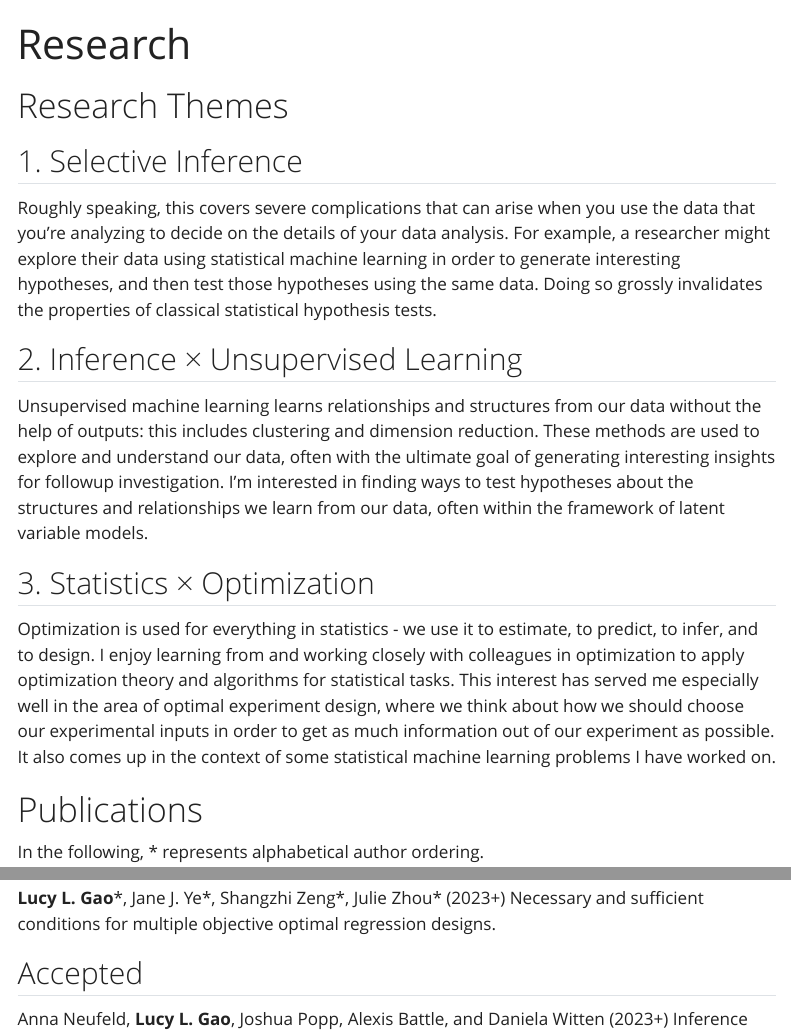
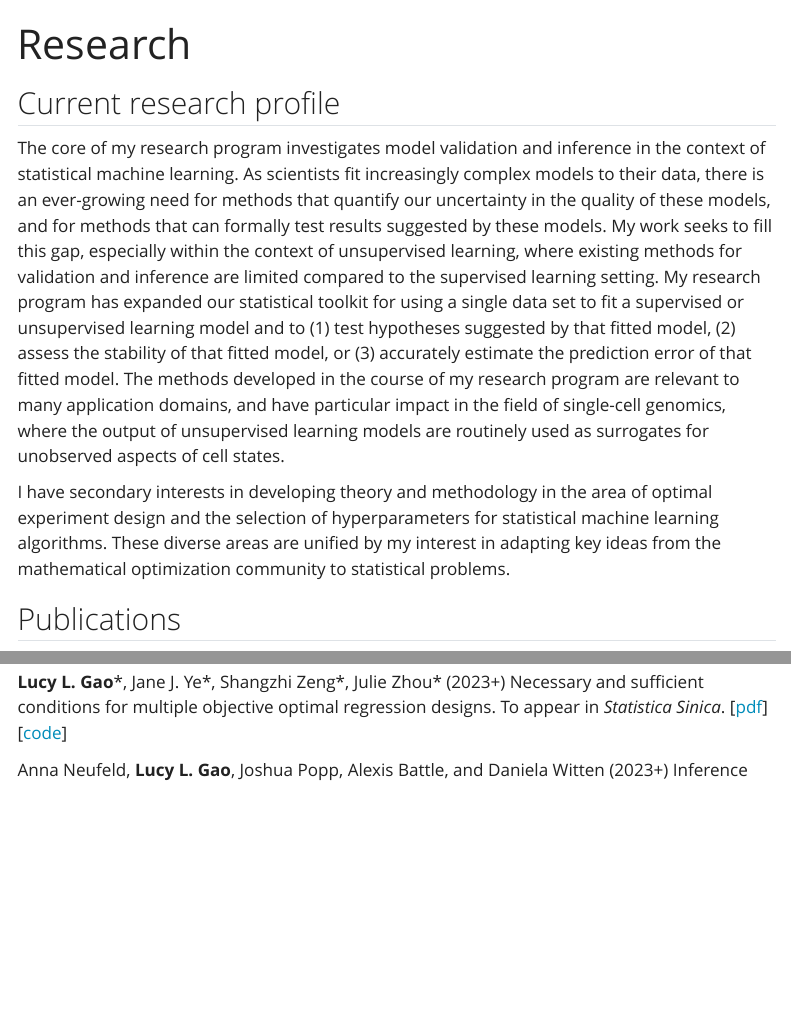
Before and after one commit to lucylgao/lucylgao.github.io, a Quarto document (research.qmd): the page in a window 1100 px wide, from its top, and a second part further down, joined at a grey line. Rendered offline with R 4.5, knitr and Pandoc in place of Quarto, with nearby package versions; menus at the side of the page are left out.

Commit message:
long overdue summer 2023 update

```diff
--- a/research.qmd
+++ b/research.qmd
@@ -3,35 +3,27 @@ title: "Research"
 sidebar: false
 ---
 
-# Research Themes
+## Current research profile
 
-## 1. Selective Inference
+The core of my research program investigates model validation and inference in the context of statistical machine learning. As scientists fit increasingly complex models to their data, there is an ever-growing need for methods that quantify our uncertainty in the quality of these models, and for methods that can formally test  results suggested by these models. My work seeks to fill this gap, especially within the context of unsupervised learning, where existing methods for validation and inference are limited compared to the supervised learning setting. My research program has expanded our statistical toolkit for using a single data set to  fit a supervised or unsupervised learning model and to (1) test hypotheses suggested by that fitted model, (2) assess the stability of that fitted model, or (3) accurately estimate the prediction error of that fitted model. The methods developed in the course of my research program are relevant to many application domains, and have particular impact in the field of single-cell genomics, where the output of unsupervised learning models are routinely used as surrogates for unobserved aspects of cell states.
 
-Roughly speaking, this covers severe complications that can arise when you use the data that you're analyzing to decide on the details of your data analysis. For example, a researcher might explore their data using statistical machine learning in order to generate interesting hypotheses, and then test those hypotheses using the same data. Doing so grossly invalidates the properties of classical statistical hypothesis tests.
+I have secondary interests in developing theory and methodology in the area of optimal experiment design and the selection of hyperparameters for statistical machine learning algorithms. These diverse areas are unified by my interest in adapting key ideas from the mathematical optimization community to statistical problems.
 
-## 2. Inference × Unsupervised Learning
-
-Unsupervised machine learning learns relationships and structures from our data without the help of outputs: this includes clustering and dimension reduction. These methods are used to explore and understand our data, often with the ultimate goal of generating interesting insights for followup investigation. I'm interested in finding ways to test hypotheses about the structures and relationships we learn from our data, often within the framework of latent variable models.
-
-## 3. Statistics × Optimization
-
-Optimization is used for everything in statistics - we use it to estimate, to predict, to infer, and to design. I enjoy learning from and working closely with colleagues in optimization to apply optimization theory and algorithms for statistical tasks. This interest has served me especially well in the area of optimal experiment design, where we think about how we should choose our experimental inputs in order to get as much information out of our experiment as possible. It also comes up in the context of some statistical machine learning problems I have worked on.
-
-# Publications
+## Publications
 
 In the following, \* represents alphabetical author ordering.
 
 ## Pre-prints
-
 
 Ameer Dharamshi, Anna Neufeld, Keshav Motwani, **Lucy L. Gao**, Daniela Witten, and Jacob Bien. (2023+) Generalized data thinning using sufficient statistics. [[pdf](https://arxiv.org/abs/2303.12931)]
 
 
 Anna Neufeld, Ameer Dharamshi, **Lucy L. Gao**, and Daniela Witten (2023+) Data thinning for convolution-closed distributions. [[pdf](https://arxiv.org/abs/2301.07276)] [[software](https://anna-neufeld.github.io/datathin/index.html)]
 
-**Lucy L. Gao**\*, Jane J. Ye\*, Shangzhi Zeng\*, Julie Zhou\* (2023+) Necessary and sufficient conditions for multiple objective optimal regression designs.
 
 ## Accepted
+
+**Lucy L. Gao**\*, Jane J. Ye\*, Shangzhi Zeng\*, Julie Zhou\* (2023+) Necessary and sufficient conditions for multiple objective optimal regression designs. To appear in *Statistica Sinica*.  [[pdf](https://arxiv.org/abs/2303.04746)][[code](https://github.com/lucylgao/multi-objective-paper-code-2022)]
 
 Anna Neufeld, **Lucy L. Gao**, Joshua Popp, Alexis Battle, and Daniela Witten (2023+) Inference after latent variable estimation for single-cell RNA-sequencing data. To appear in *Biostatistics*. [[pdf](https://arxiv.org/abs/2207.00554)] [[software](https://anna-neufeld.github.io/countsplit/)]
 
```
Also changed, not shown: group.qmd (+4 -0 lines), index.qmd (+4 -3 lines), assets/CV.pdf, 3 other files.
